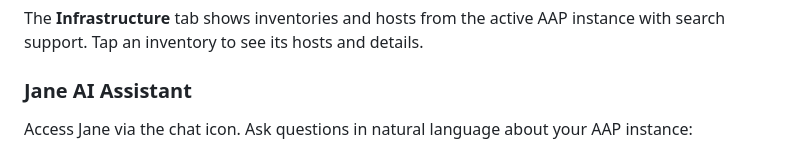
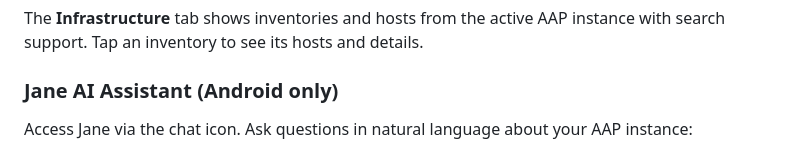
Before and after one commit to leogallego/ansible-jane, a Markdown page: README.md, the part around the change. Rendered like a GitHub page.

```diff
--- a/README.md
+++ b/README.md
@@ -175,7 +175,7 @@ The **Activity** tab shows recent jobs (both regular and workflow) sorted by cre
 
 The **Infrastructure** tab shows inventories and hosts from the active AAP instance with search support. Tap an inventory to see its hosts and details.
 
-### Jane AI Assistant
+### Jane AI Assistant (Android only)
 
 Access Jane via the chat icon. Ask questions in natural language about your AAP instance:
 
```
Also changed, not shown: CLAUDE.md (+15 -1 lines).
